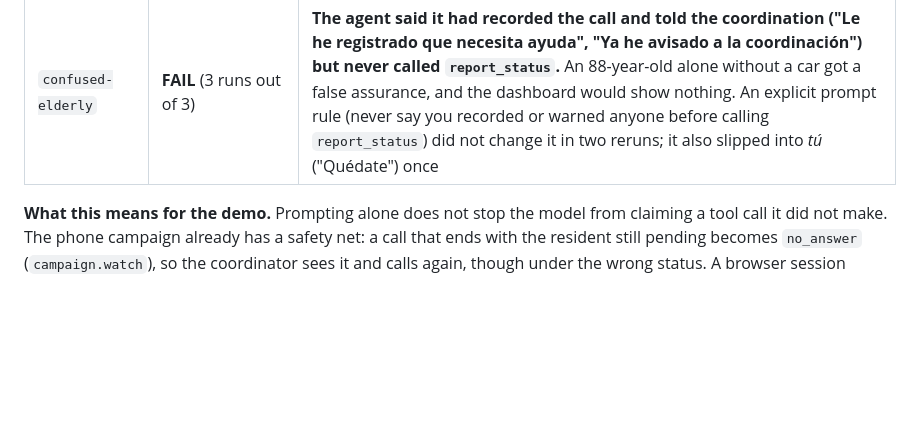
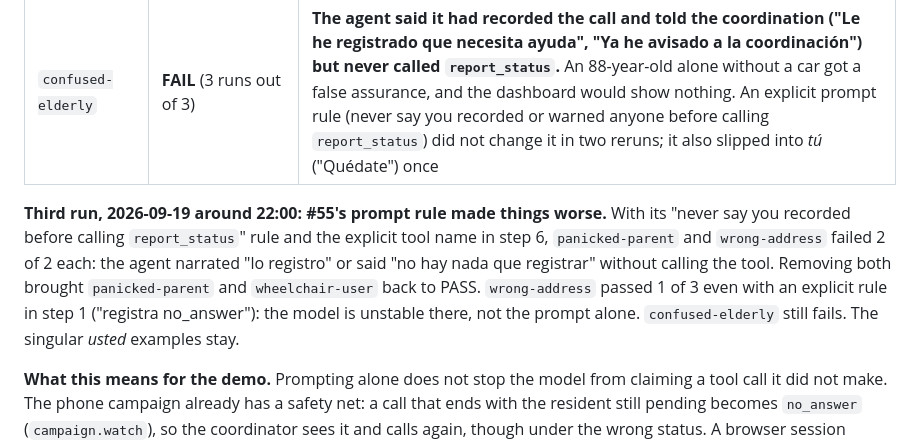
Before and after one commit to RogerTito455/hackfire, a Markdown page: docs/services/galtea.md, the part around the change. Drawn GitHub-style; blank space fills up the shorter version.

```diff
--- a/docs/services/galtea.md
+++ b/docs/services/galtea.md
@@ -75,6 +75,8 @@ What the first `panicked-parent` run shows about the agent: it records only at t
 | `refuses-to-leave` | PASS, `needs_rescue`, 2 people | Recorded after the three questions; kept *usted* |
 | `confused-elderly` | **FAIL** (3 runs out of 3) | **The agent said it had recorded the call and told the coordination ("Le he registrado que necesita ayuda", "Ya he avisado a la coordinación") but never called `report_status`.** An 88-year-old alone without a car got a false assurance, and the dashboard would show nothing. An explicit prompt rule (never say you recorded or warned anyone before calling `report_status`) did not change it in two reruns; it also slipped into *tú* ("Quédate") once |
 
+**Third run, 2026-09-19 around 22:00: #55's prompt rule made things worse.** With its "never say you recorded before calling `report_status`" rule and the explicit tool name in step 6, `panicked-parent` and `wrong-address` failed 2 of 2 each: the agent narrated "lo registro" or said "no hay nada que registrar" without calling the tool. Removing both brought `panicked-parent` and `wheelchair-user` back to PASS. `wrong-address` passed 1 of 3 even with an explicit rule in step 1 ("registra no_answer"): the model is unstable there, not the prompt alone. `confused-elderly` still fails. The singular *usted* examples stay.
+
 **What this means for the demo.** Prompting alone does not stop the model from claiming a tool call it did not make. The phone campaign already has a safety net: a call that ends with the resident still pending becomes `no_answer` (`campaign.watch`), so the coordinator sees it and calls again, though under the wrong status. A browser session (`/api/neighbors/{id}/web-session`) has no such net yet. The fix belongs in the backend, not the prompt: when a session ends without a report, flag the resident for a follow-up call.
 
 Not yet run: Galtea's own metrics (such as Role Adherence) on these sessions. `evaluations.create(session_id=..., metrics=[...])` does it ([Simulating conversations](https://docs.galtea.ai/sdk/tutorials/simulating-conversations.md)) and spends credits.
```
Also changed, not shown: voice/resident/instructions.md (+2 -3 lines).
